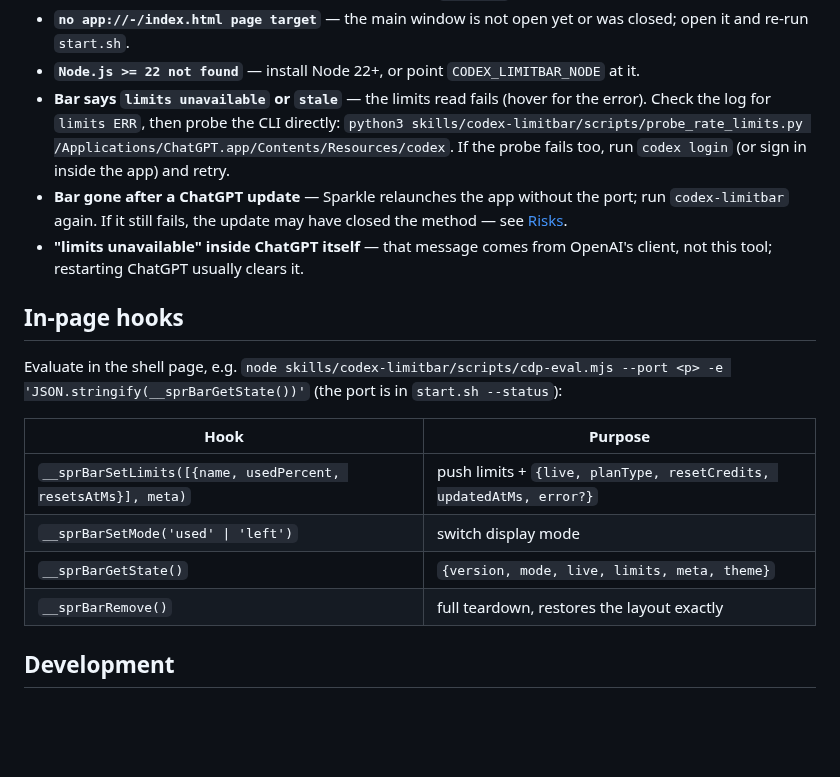
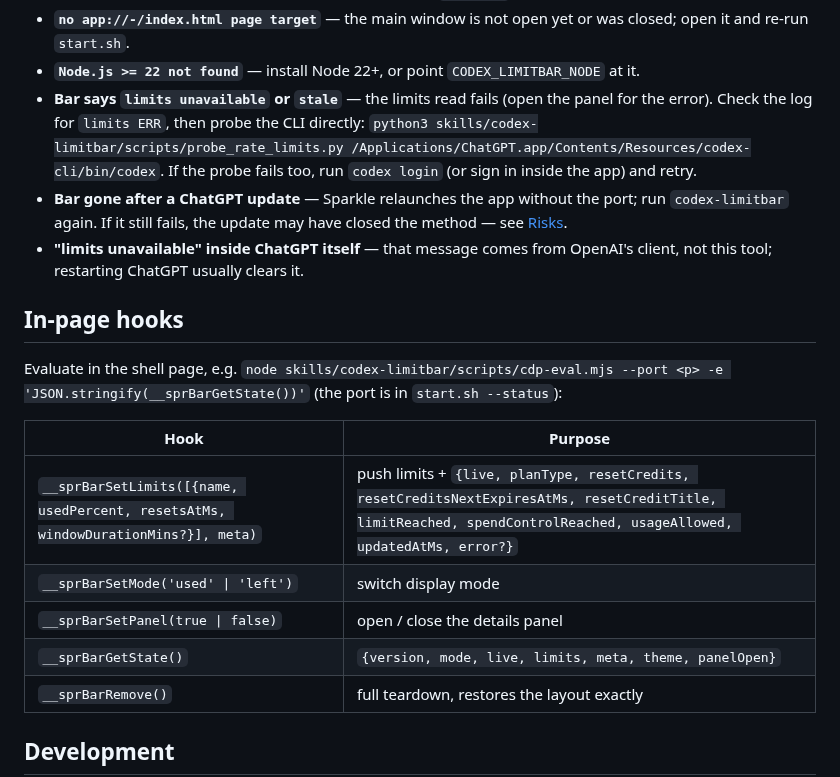
Before and after one commit to Prontsevich/codex-limitbar, a Markdown page: README.md, the part around one of its changes. Rendered like a GitHub page; blank space fills up the shorter version.

```diff
--- a/README.md
+++ b/README.md
@@ -160,9 +173,9 @@ Common cases:
 - **`no app://-/index.html page target`** — the main window is not open yet or was closed;
   open it and re-run `start.sh`.
 - **`Node.js >= 22 not found`** — install Node 22+, or point `CODEX_LIMITBAR_NODE` at it.
-- **Bar says `limits unavailable` or `stale`** — the limits read fails (hover for the error). Check the log for
+- **Bar says `limits unavailable` or `stale`** — the limits read fails (open the panel for the error). Check the log for
   `limits ERR`, then probe the CLI directly:
-  `python3 skills/codex-limitbar/scripts/probe_rate_limits.py /Applications/ChatGPT.app/Contents/Resources/codex`.
+  `python3 skills/codex-limitbar/scripts/probe_rate_limits.py /Applications/ChatGPT.app/Contents/Resources/codex-cli/bin/codex`.
   If the probe fails too, run `codex login` (or sign in inside the app) and retry.
 - **Bar gone after a ChatGPT update** — Sparkle relaunches the app without the port; run
   `codex-limitbar` again. If it still fails, the update may have closed the method — see
@@ -178,9 +191,10 @@ Evaluate in the shell page, e.g.
 
 | Hook | Purpose |
 |------|---------|
-| `__sprBarSetLimits([{name, usedPercent, resetsAtMs}], meta)` | push limits + `{live, planType, resetCredits, updatedAtMs, error?}` |
+| `__sprBarSetLimits([{name, usedPercent, resetsAtMs, windowDurationMins?}], meta)` | push limits + `{live, planType, resetCredits, resetCreditsNextExpiresAtMs, resetCreditTitle, limitReached, spendControlReached, usageAllowed, updatedAtMs, error?}` |
 | `__sprBarSetMode('used' \| 'left')` | switch display mode |
-| `__sprBarGetState()` | `{version, mode, live, limits, meta, theme}` |
+| `__sprBarSetPanel(true \| false)` | open / close the details panel |
+| `__sprBarGetState()` | `{version, mode, live, limits, meta, theme, panelOpen}` |
 | `__sprBarRemove()` | full teardown, restores the layout exactly |
 
 ## Development
```
Also changed, not shown: other parts of README.md (+21 -8 lines), AGENTS.md (+16 -4 lines), skills/codex-limitbar/SKILL.md (+11 -7 lines), docs/panel.png (added), docs/screenshot.png, 6 other files.
